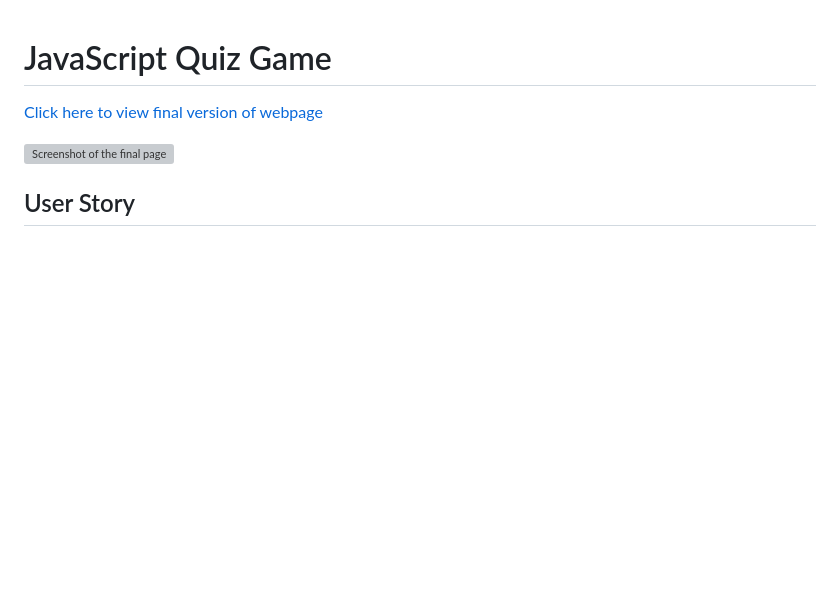
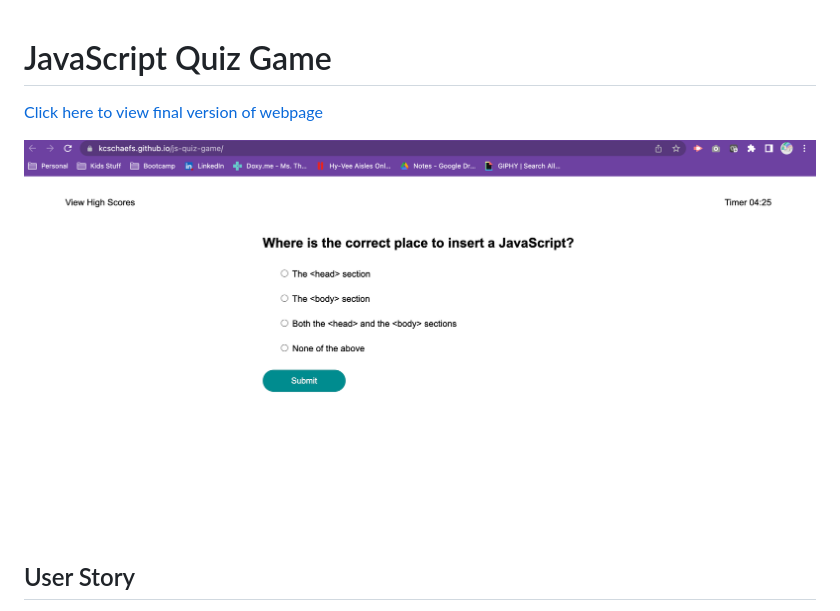
Before and after one commit to kcschaefs/js-quiz-game, a Markdown page: README.md, the part around the change printed below. GitHub-like rendering; pictures changed too: assets/css/images/finalProjectScreenshot.png (added); blank space fills up the shorter version; grey boxes are pictures that could not be loaded.

Commit message:
added webpage and screenshot

```diff
--- a/README.md
+++ b/README.md
@@ -4,5 +4,5 @@
 
-![Screenshot of the final page](./final-screenshot.png)
+![Screenshot of the final page](./assets/css/images/finalProjectScreenshot.png)
 
 
 ## User Story
```
Also changed, not shown: other parts of README.md (+1 -1 lines).
